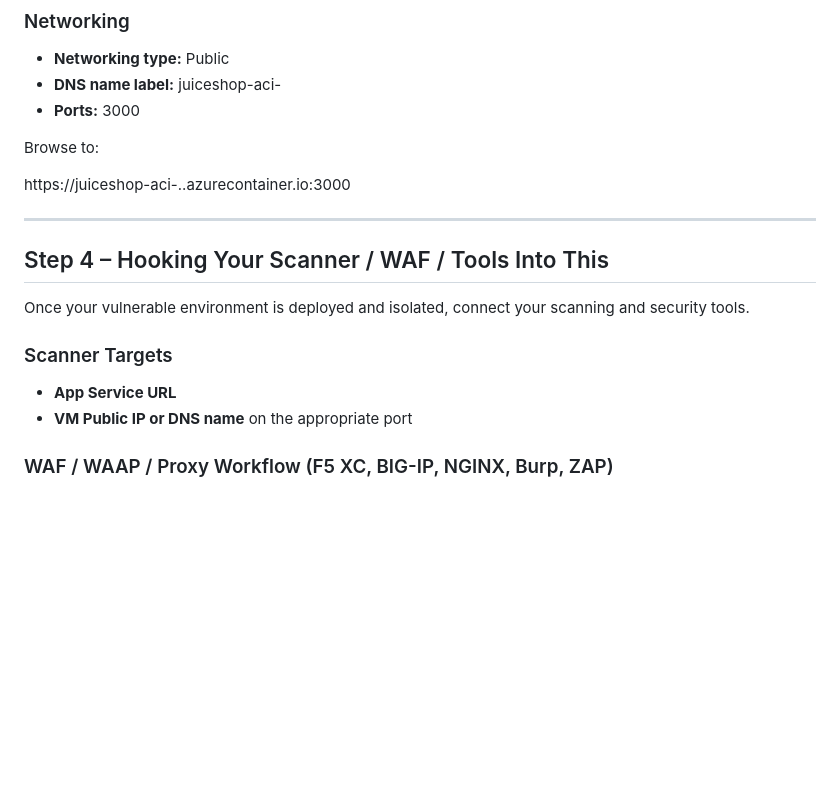
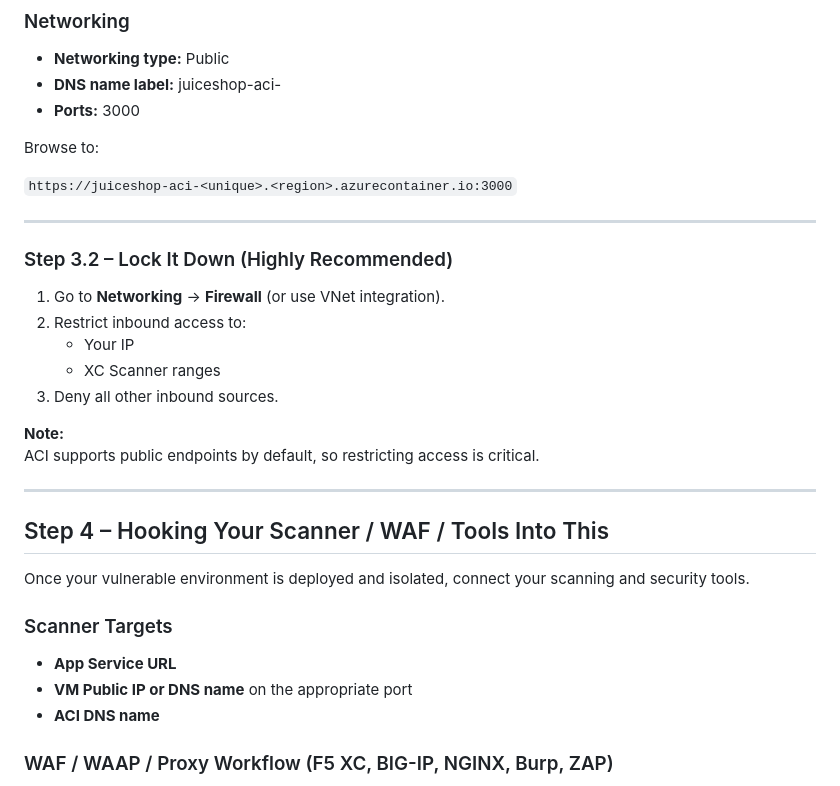
Before and after one commit to dober-man/dober-man.github.io, a Markdown page: xc/xc-vuln-app-was.md, the part around the change printed below. Drawn GitHub-style; blank space fills up the shorter version.

```diff
--- a/xc/xc-vuln-app-was.md
+++ b/xc/xc-vuln-app-was.md
@@ -176,7 +212,20 @@ Go to **Container Instances → Create**.
 
 Browse to:
 
-https://juiceshop-aci-<unique>.<region>.azurecontainer.io:3000
+`https://juiceshop-aci-<unique>.<region>.azurecontainer.io:3000`
+
+---
+
+### Step 3.2 – Lock It Down (Highly Recommended)
+
+1. Go to **Networking** → **Firewall** (or use VNet integration).
+2. Restrict inbound access to:
+   - Your IP
+   - XC Scanner ranges
+3. Deny all other inbound sources.
+
+**Note:**
+ACI supports public endpoints by default, so restricting access is critical.
 
 ---
 
@@ -188,6 +237,7 @@ Once your vulnerable environment is deployed and isolated, connect your scanning
 
 - **App Service URL**
 - **VM Public IP or DNS name** on the appropriate port
+- **ACI DNS name**
 
 ### WAF / WAAP / Proxy Workflow (F5 XC, BIG-IP, NGINX, Burp, ZAP)
 
```
Also changed, not shown: other parts of xc/xc-vuln-app-was.md (+47 -11 lines).
